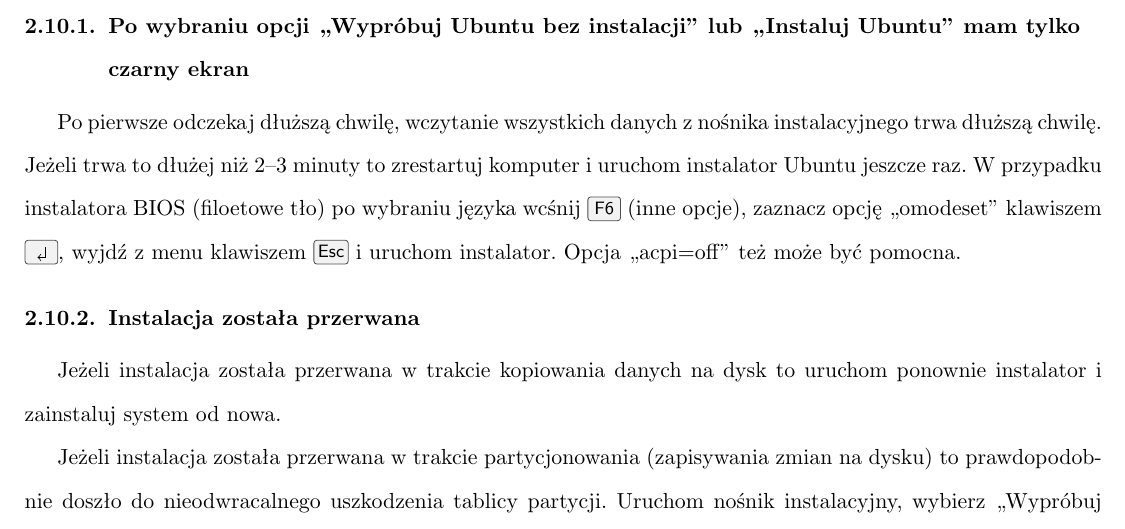
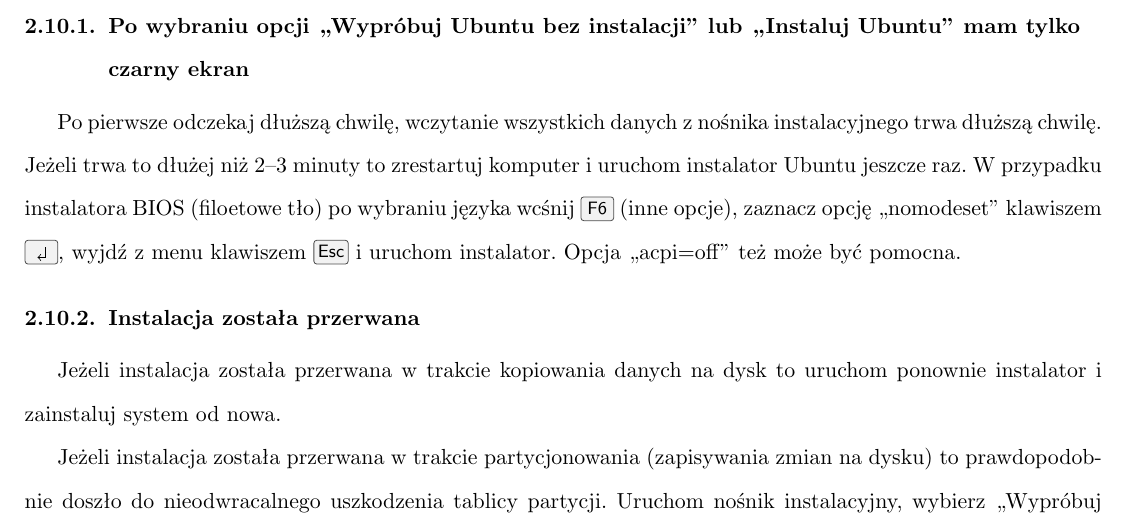
Before and after one commit to Dwimenor/Przewodnik-Ubuntu-14.04-LTS-Trusty-Tahr, a LaTeX document (Przewodnik Ubuntu 14.04 LTS Trusty Tahr.tex, which reads files/instalacja/instalacja_rozwiazywanie_problemow.tex): part of page 46 of 115, cut so that both start at the same text. Compiled offline with pdfLaTeX.

Commit message:
Update instalacja_rozwiazywanie_problemow.tex

```diff
--- a/files/instalacja/instalacja_rozwiazywanie_problemow.tex
+++ b/files/instalacja/instalacja_rozwiazywanie_problemow.tex
@@ -1,5 +1,5 @@
 \subsubsection{Po wybraniu opcji ,,Wypróbuj Ubuntu bez instalacji'' lub ,,Instaluj Ubuntu'' mam tylko czarny ekran}
-Po pierwsze odczekaj dłuższą chwilę, wczytanie wszystkich danych z nośnika instalacyjnego trwa dłuższą chwilę. Jeżeli trwa to dłużej niż 2--3 minuty to zrestartuj komputer i uruchom instalator Ubuntu jeszcze raz. W przypadku instalatora BIOS (filoetowe tło) po wybraniu języka wcśnij \keys{F6} (inne opcje), zaznacz opcję ,,omodeset'' klawiszem \keys{\returnwin}, wyjdź z menu klawiszem \keys{Esc} i uruchom instalator. Opcja ,,acpi=off'' też może być pomocna.
+Po pierwsze odczekaj dłuższą chwilę, wczytanie wszystkich danych z nośnika instalacyjnego trwa dłuższą chwilę. Jeżeli trwa to dłużej niż 2--3 minuty to zrestartuj komputer i uruchom instalator Ubuntu jeszcze raz. W przypadku instalatora BIOS (filoetowe tło) po wybraniu języka wcśnij \keys{F6} (inne opcje), zaznacz opcję ,,nomodeset'' klawiszem \keys{\returnwin}, wyjdź z menu klawiszem \keys{Esc} i uruchom instalator. Opcja ,,acpi=off'' też może być pomocna.
 
 \subsubsection{Instalacja została przerwana}
 Jeżeli instalacja została przerwana w trakcie kopiowania danych na dysk to uruchom ponownie instalator i zainstaluj system od nowa.
```
